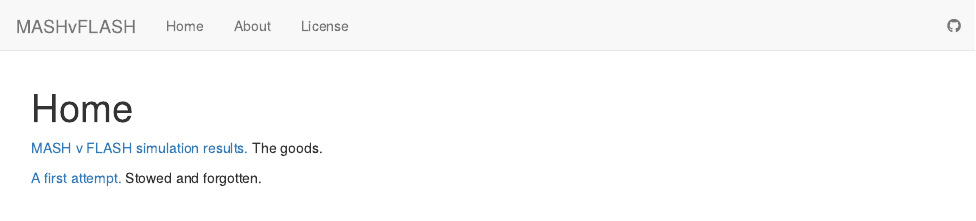
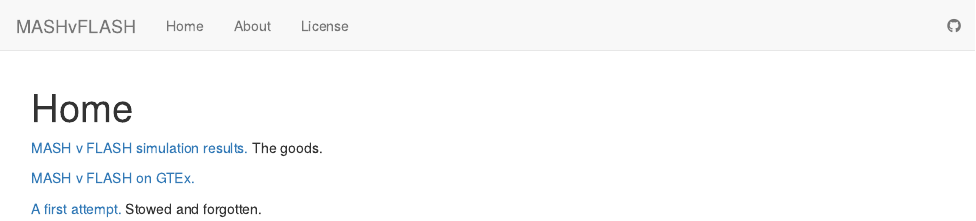
Before and after one commit to willwerscheid/MASHvFLASH, an R Markdown document (analysis/index.Rmd): the page in a window 1100 px wide, from its top. Rendered offline with R 4.5, knitr and Pandoc, with nearby package versions; drawn as R Markdown's standard HTML page in place of the format the file asks for.

Commit message:
wflow_publish("analysis/index.Rmd")

```diff
--- a/analysis/index.Rmd
+++ b/analysis/index.Rmd
@@ -8,4 +8,6 @@ output:
 
 [MASH v FLASH simulation results.](MASHvFLASHsims.html) The goods.
 
+[MASH v FLASH on GTEx.](MASHvFLASHgtex.html)
+
 [A first attempt.](mashvflash.html) Stowed and forgotten.
```
